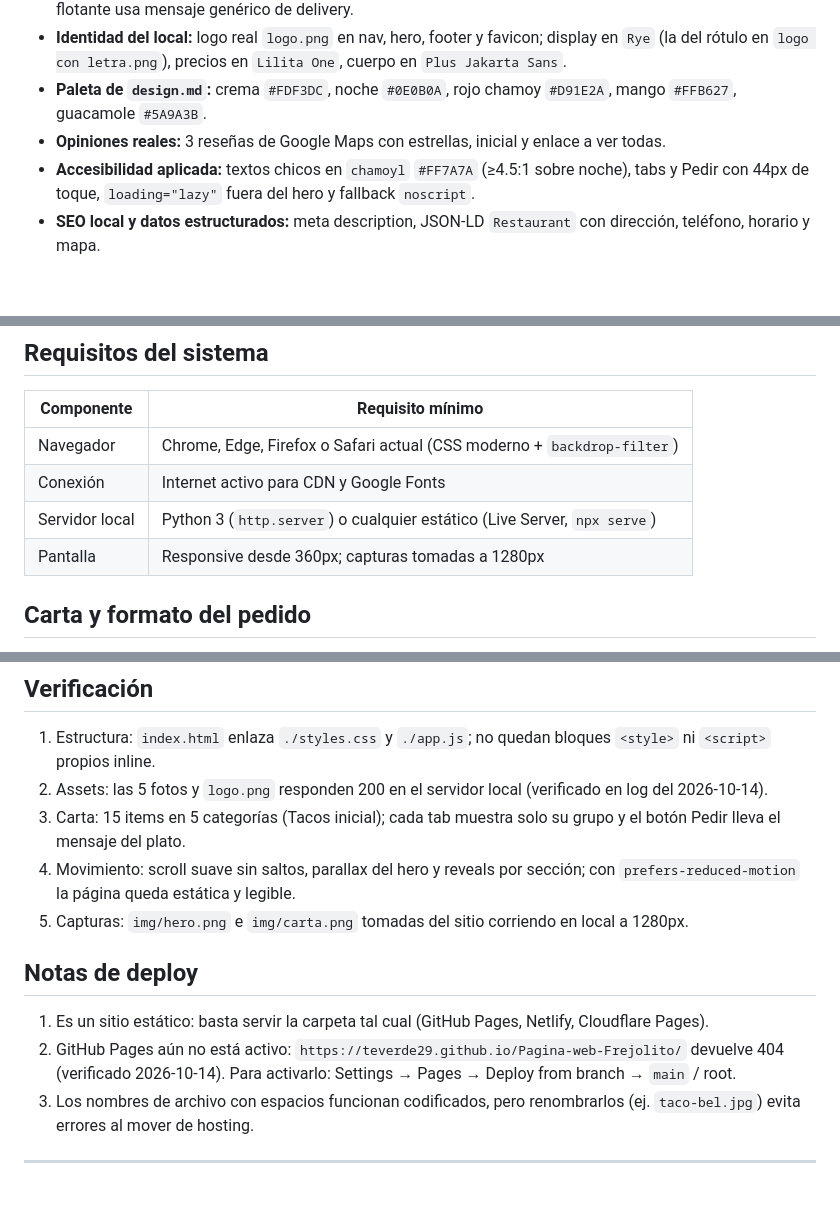
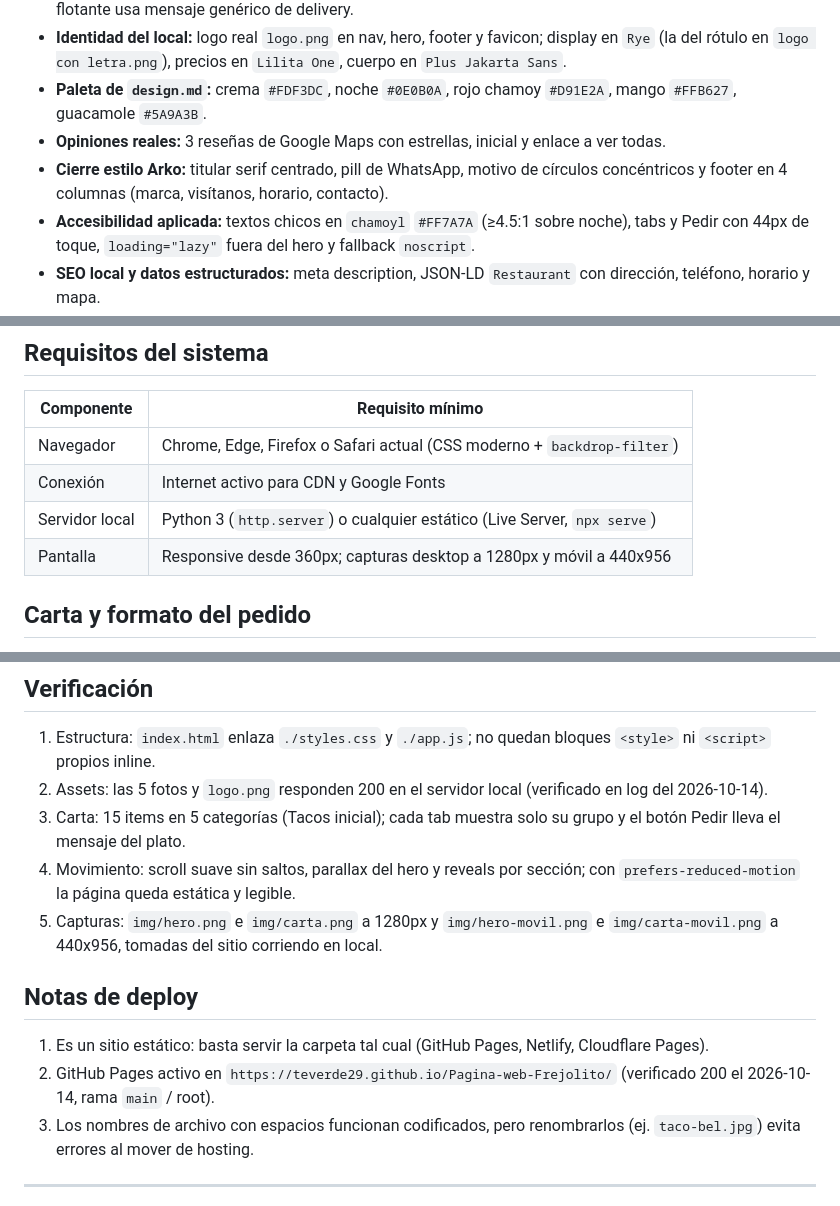
Before and after one commit to TeVerde29/Landing-Page-Frejolito, a Markdown page: README.md, 3 parts joined by grey strips. GitHub-like rendering; blank space fills up the shorter version.

```diff
--- a/README.md
+++ b/README.md
@@ -46,6 +62,7 @@ Decisiones clave: sitio 100% estático, sin `package.json` ni build — se publi
 - **Identidad del local:** logo real `logo.png` en nav, hero, footer y favicon; display en `Rye` (la del rótulo en `logo con letra.png`), precios en `Lilita One`, cuerpo en `Plus Jakarta Sans`.
 - **Paleta de `design.md`:** crema `#FDF3DC`, noche `#0E0B0A`, rojo chamoy `#D91E2A`, mango `#FFB627`, guacamole `#5A9A3B`.
 - **Opiniones reales:** 3 reseñas de Google Maps con estrellas, inicial y enlace a ver todas.
+- **Cierre estilo Arko:** titular serif centrado, pill de WhatsApp, motivo de círculos concéntricos y footer en 4 columnas (marca, visítanos, horario, contacto).
 - **Accesibilidad aplicada:** textos chicos en `chamoyl` `#FF7A7A` (≥4.5:1 sobre noche), tabs y Pedir con 44px de toque, `loading="lazy"` fuera del hero y fallback `noscript`.
 - **SEO local y datos estructurados:** meta description, JSON-LD `Restaurant` con dirección, teléfono, horario y mapa.
 
@@ -106,7 +123,7 @@ Flujo básico de uso:
 | Navegador | Chrome, Edge, Firefox o Safari actual (CSS moderno + `backdrop-filter`) |
 | Conexión | Internet activo para CDN y Google Fonts |
 | Servidor local | Python 3 (`http.server`) o cualquier estático (Live Server, `npx serve`) |
-| Pantalla | Responsive desde 360px; capturas tomadas a 1280px |
+| Pantalla | Responsive desde 360px; capturas desktop a 1280px y móvil a 440x956 |
 
 ## Carta y formato del pedido
 
@@ -132,12 +149,12 @@ Precios pendientes de validar con el local (ver `design.md`): Enchiladas Rojas (
 2. Assets: las 5 fotos y `logo.png` responden 200 en el servidor local (verificado en log del 2026-10-14).
 3. Carta: 15 items en 5 categorías (Tacos inicial); cada tab muestra solo su grupo y el botón Pedir lleva el mensaje del plato.
 4. Movimiento: scroll suave sin saltos, parallax del hero y reveals por sección; con `prefers-reduced-motion` la página queda estática y legible.
-5. Capturas: `img/hero.png` e `img/carta.png` tomadas del sitio corriendo en local a 1280px.
+5. Capturas: `img/hero.png` e `img/carta.png` a 1280px y `img/hero-movil.png` e `img/carta-movil.png` a 440x956, tomadas del sitio corriendo en local.
 
 ## Notas de deploy
 
 1. Es un sitio estático: basta servir la carpeta tal cual (GitHub Pages, Netlify, Cloudflare Pages).
-2. GitHub Pages aún no está activo: `https://teverde29.github.io/Pagina-web-Frejolito/` devuelve 404 (verificado 2026-10-14). Para activarlo: Settings → Pages → Deploy from branch → `main` / root.
+2. GitHub Pages activo en `https://teverde29.github.io/Pagina-web-Frejolito/` (verificado 200 el 2026-10-14, rama `main` / root).
 3. Los nombres de archivo con espacios funcionan codificados, pero renombrarlos (ej. `taco-bel.jpg`) evita errores al mover de hosting.
 
 ---
```
Also changed, not shown: other parts of README.md (+19 -3 lines), img/carta-movil.png (added), img/carta.png, img/hero-movil.png (added), img/hero.png, 1 other file.
